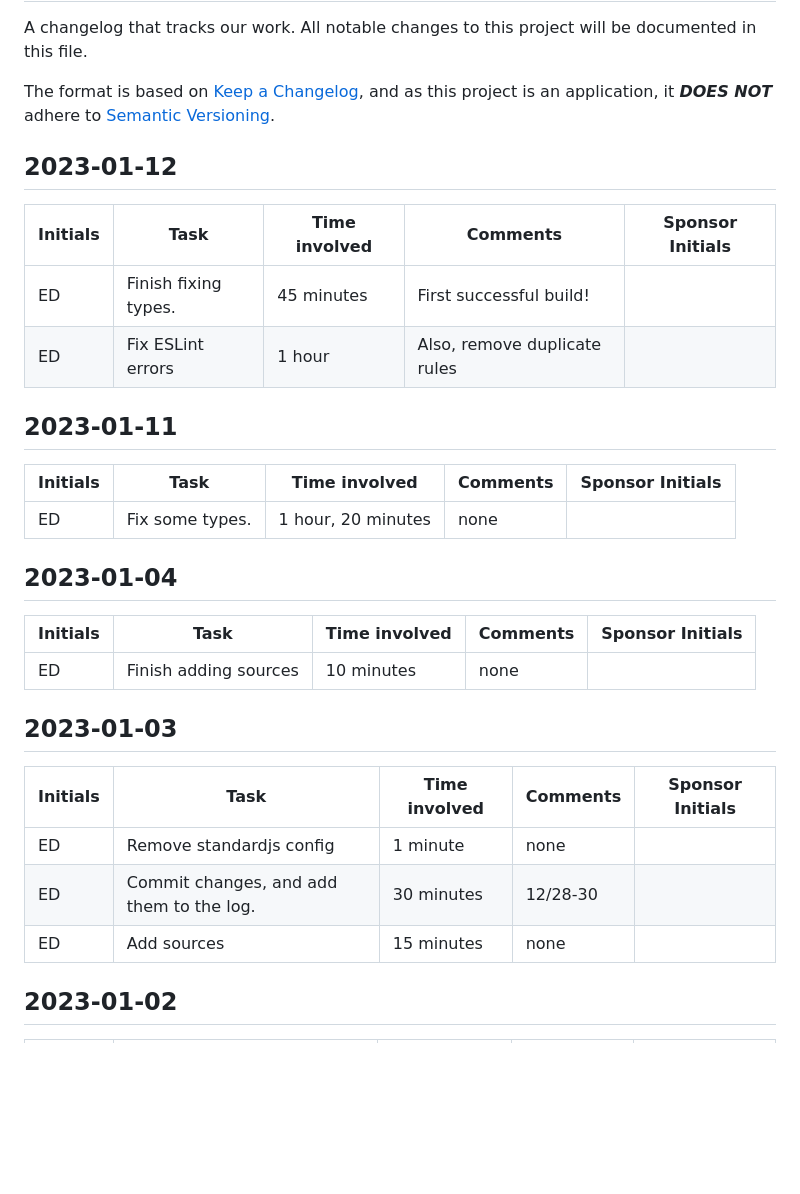
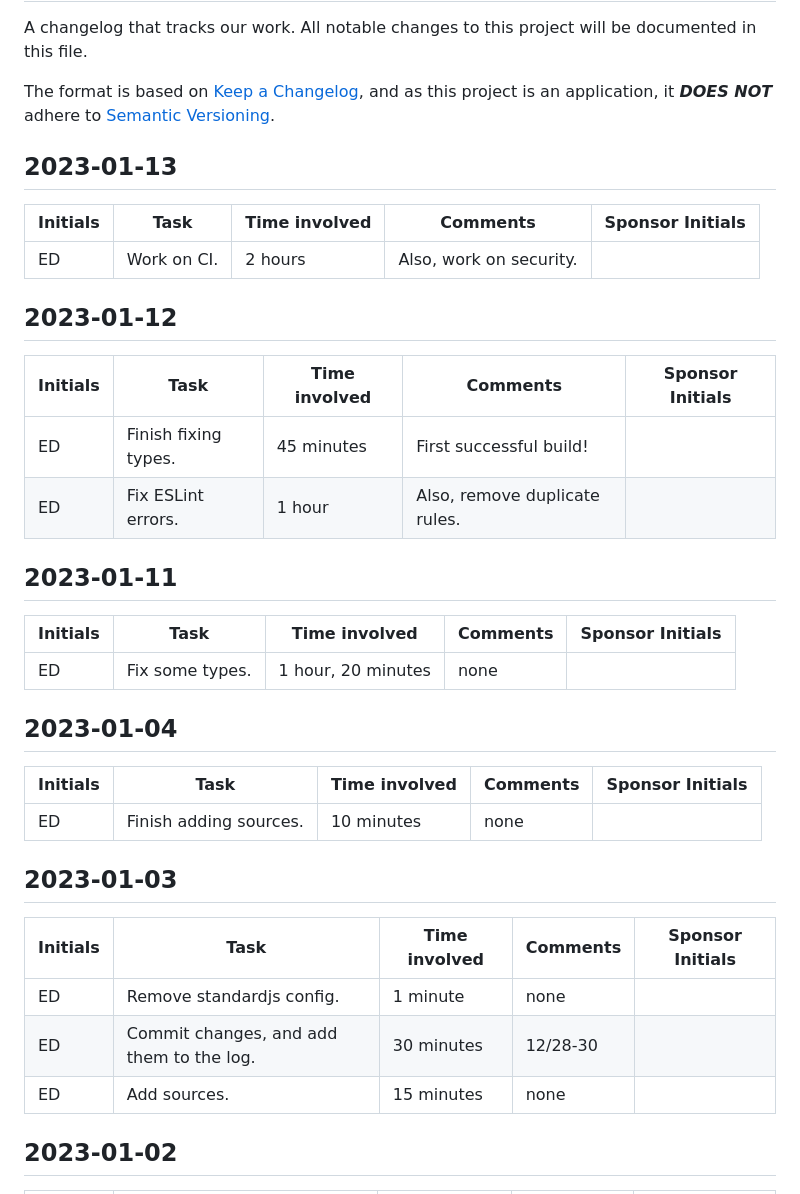
Before and after one commit to PHS-TSA/webmaster-22-23, a Markdown page: docs/CHANGELOG.md, the part around the change printed below. Rendered like a GitHub page; blank space fills up the shorter version.

```diff
--- a/docs/CHANGELOG.md
+++ b/docs/CHANGELOG.md
@@ -5,12 +5,18 @@ A changelog that tracks our work. All notable changes to this project will be do
 The format is based on [Keep a Changelog][keep-a-changelog], and as this project
 is an application, it **_DOES NOT_** adhere to [Semantic Versioning][semver].
 
+## 2023-01-13
+
+| Initials | Task        | Time involved | Comments                | Sponsor Initials |
+| -------- | ----------- | ------------- | ----------------------- | ---------------- |
+| ED       | Work on CI. | 2 hours       | Also, work on security. |
+
 ## 2023-01-12
 
-| Initials | Task                 | Time involved | Comments                     | Sponsor Initials |
-| -------- | -------------------- | ------------- | ---------------------------- | ---------------- |
-| ED       | Finish fixing types. | 45 minutes    | First successful build!      |
-| ED       | Fix ESLint errors    | 1 hour        | Also, remove duplicate rules |
+| Initials | Task                 | Time involved | Comments                      | Sponsor Initials |
+| -------- | -------------------- | ------------- | ----------------------------- | ---------------- |
+| ED       | Finish fixing types. | 45 minutes    | First successful build!       |
+| ED       | Fix ESLint errors.   | 1 hour        | Also, remove duplicate rules. |
 
 ## 2023-01-11
 
@@ -20,17 +26,17 @@ is an application, it **_DOES NOT_** adhere to [Semantic Versioning][semver].
 
 ## 2023-01-04
 
-| Initials | Task                  | Time involved | Comments | Sponsor Initials |
-| -------- | --------------------- | ------------- | -------- | ---------------- |
-| ED       | Finish adding sources | 10 minutes    | none     |
+| Initials | Task                   | Time involved | Comments | Sponsor Initials |
+| -------- | ---------------------- | ------------- | -------- | ---------------- |
+| ED       | Finish adding sources. | 10 minutes    | none     |
 
 ## 2023-01-03
 
 | Initials | Task                                     | Time involved | Comments | Sponsor Initials |
 | -------- | ---------------------------------------- | ------------- | -------- | ---------------- |
-| ED       | Remove standardjs config                 | 1 minute      | none     |
+| ED       | Remove standardjs config.                | 1 minute      | none     |
 | ED       | Commit changes, and add them to the log. | 30 minutes    | 12/28-30 |
-| ED       | Add sources                              | 15 minutes    | none     |
+| ED       | Add sources.                             | 15 minutes    | none     |
 
 ## 2023-01-02
 
```
Also changed, not shown: other parts of docs/CHANGELOG.md (+14 -14 lines).
